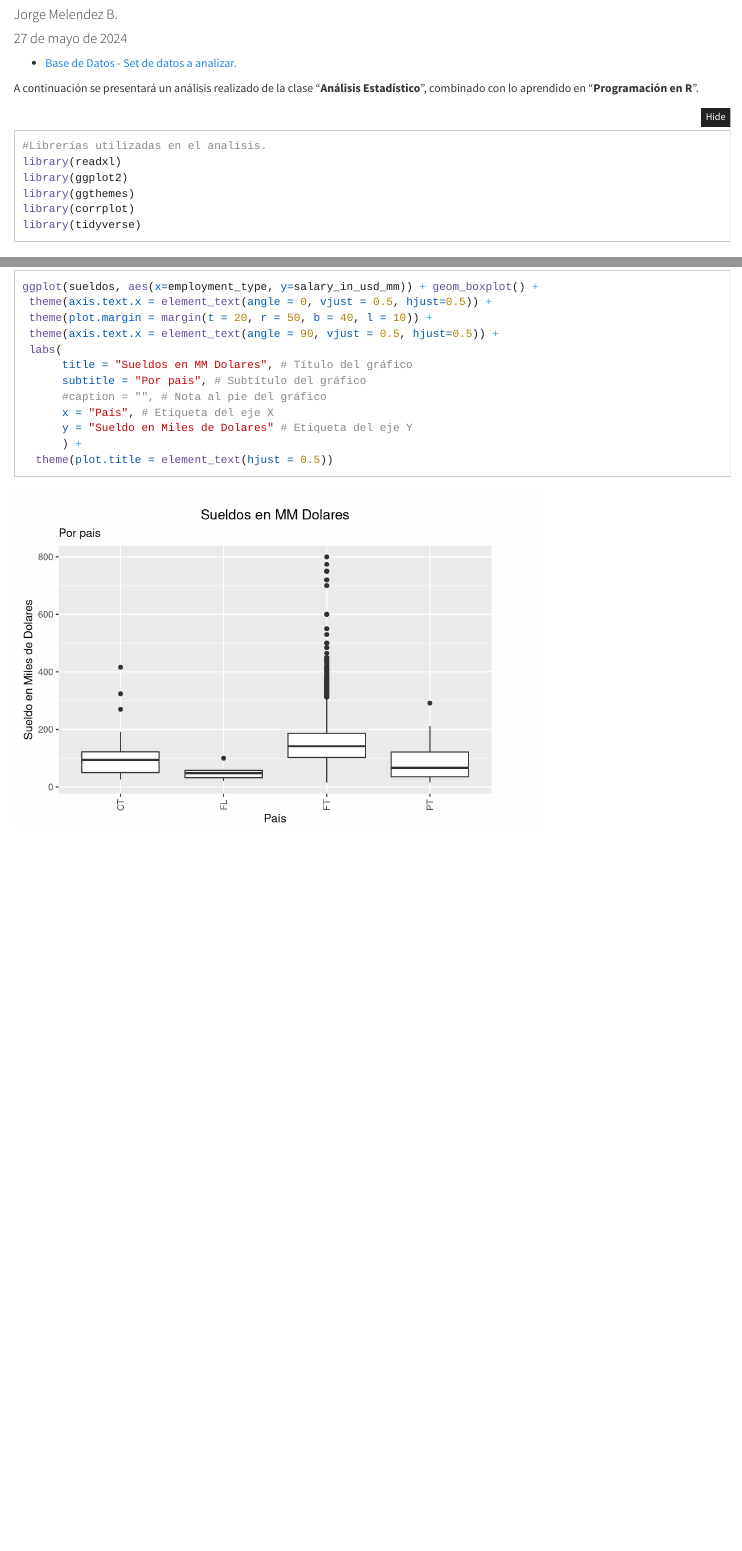
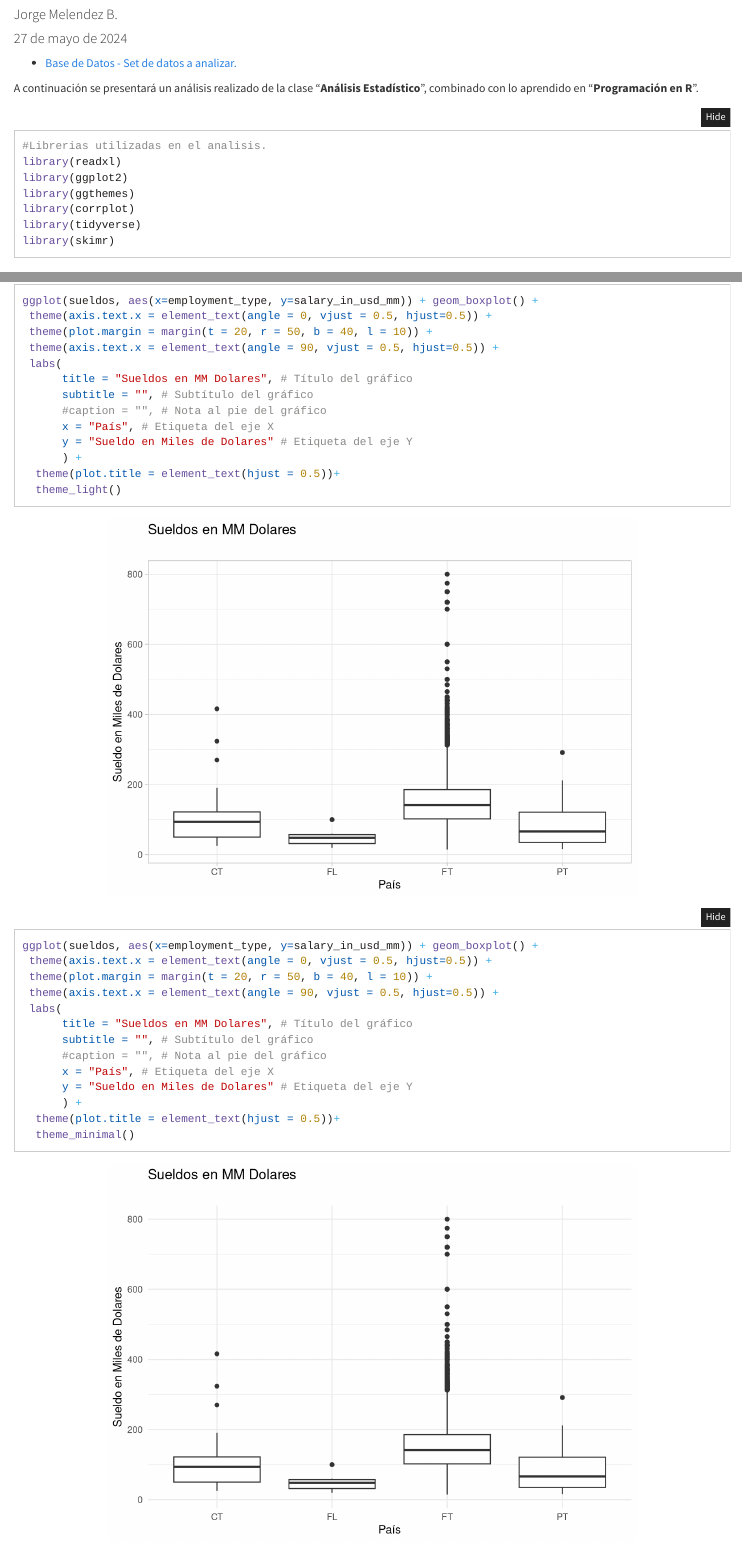
Before and after one commit to tuxillomelendez/Programacion-R-UDLA-1, an R Markdown document (index.Rmd): the page in a window 1100 px wide, from 60 px down, and a second part further down, joined at a grey line. Rendered offline with R 4.5, knitr and Pandoc, with nearby package versions.

Commit message:
actualizacion

````diff
--- a/index.Rmd
+++ b/index.Rmd
@@ -26,6 +26,7 @@ library(ggplot2)
 library(ggthemes)
 library(corrplot)
 library(tidyverse)
+library(skimr)
 ```
 
 ## Base de Datos - Set de datos a analizar.
@@ -63,10 +70,26 @@ ggplot(sueldos, aes(x=employment_type, y=salary_in_usd_mm)) + geom_boxplot() +
  theme(axis.text.x = element_text(angle = 90, vjust = 0.5, hjust=0.5)) +
  labs(
       title = "Sueldos en MM Dolares", # Título del gráfico
-      subtitle = "Por pais", # Subtítulo del gráfico
+      subtitle = "", # Subtítulo del gráfico
       #caption = "", # Nota al pie del gráfico
       x = "País", # Etiqueta del eje X
       y = "Sueldo en Miles de Dolares" # Etiqueta del eje Y
       ) +
-  theme(plot.title = element_text(hjust = 0.5))
+  theme(plot.title = element_text(hjust = 0.5))+
+  theme_light()
 ```
+```{r, fig.align="center"}
+ggplot(sueldos, aes(x=employment_type, y=salary_in_usd_mm)) + geom_boxplot() +
+ theme(axis.text.x = element_text(angle = 0, vjust = 0.5, hjust=0.5)) +
+ theme(plot.margin = margin(t = 20, r = 50, b = 40, l = 10)) +
+ theme(axis.text.x = element_text(angle = 90, vjust = 0.5, hjust=0.5)) +
+ labs(
+      title = "Sueldos en MM Dolares", # Título del gráfico
+      subtitle = "", # Subtítulo del gráfico
+      #caption = "", # Nota al pie del gráfico
+      x = "País", # Etiqueta del eje X
+      y = "Sueldo en Miles de Dolares" # Etiqueta del eje Y
+      ) +
+  theme(plot.title = element_text(hjust = 0.5))+
+  theme_minimal()
+```
````
Also changed, not shown: .RData (added), index.html (added), index.Rmd (30 more changed lines), 1 other file.
